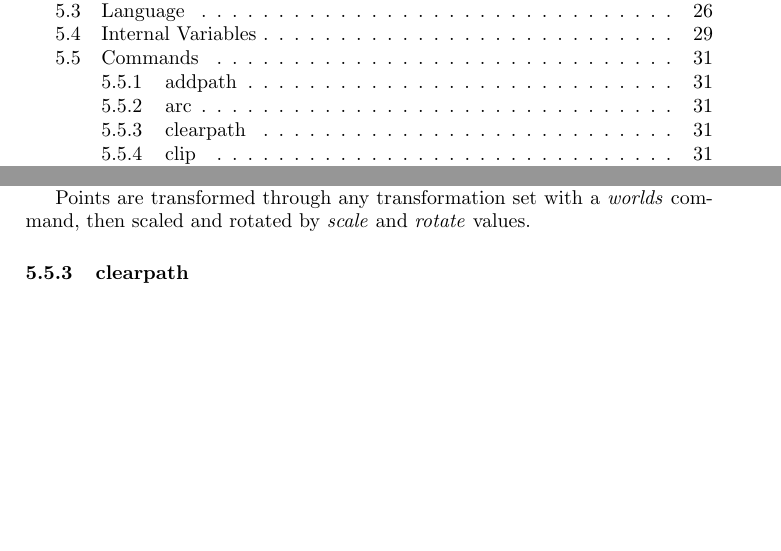
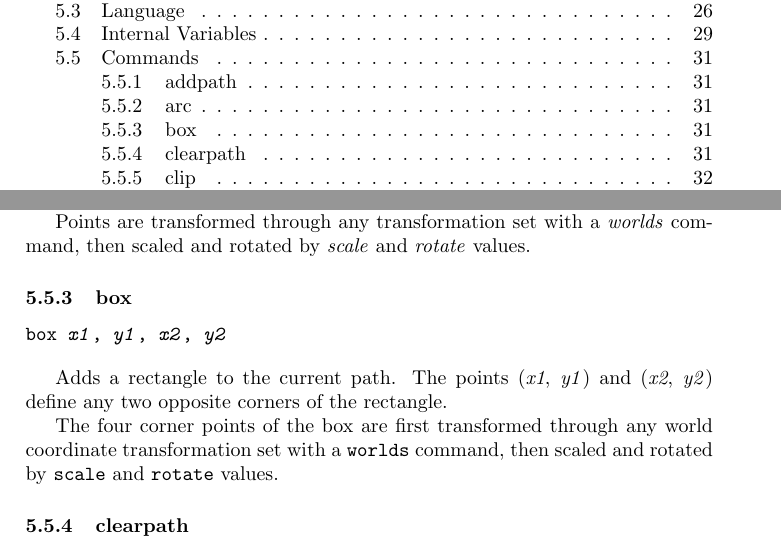
Before and after one commit to simoc/mapyrus, a LaTeX document (userdoc/mapyrus.tex, which reads userdoc/reference.tex): two parts of pages 2 and 31 of 41 before the commit and two parts of pages 2 and 31 of 42 after it, joined at a grey line, cut so that both start at the same text, the shorter picture padded with empty space. Compiled offline with pdfLaTeX.

Commit message:
Describe new box command.

```diff
--- a/userdoc/reference.tex
+++ b/userdoc/reference.tex
@@ -615,6 +615,23 @@ Points are transformed through any
 transformation set with a \textit{worlds} command,
 then scaled and rotated by \textit{scale}
 and \textit{rotate} values.
+
+\subsubsection{box}
+
+\begin{alltt}
+box \textit{x1}, \textit{y1}, \textit{x2}, \textit{y2}
+\end{alltt}
+
+Adds a rectangle to the current path.
+The points
+(\textit{x1}, \textit{y1}) and (\textit{x2}, \textit{y2}) define
+any two opposite corners of the rectangle.
+
+The four corner points of the box
+are first transformed through any world coordinate
+transformation set with a \texttt{worlds} command,
+then scaled and rotated by \texttt{scale}
+and \texttt{rotate} values.
 
 \subsubsection{clearpath}
 
```
